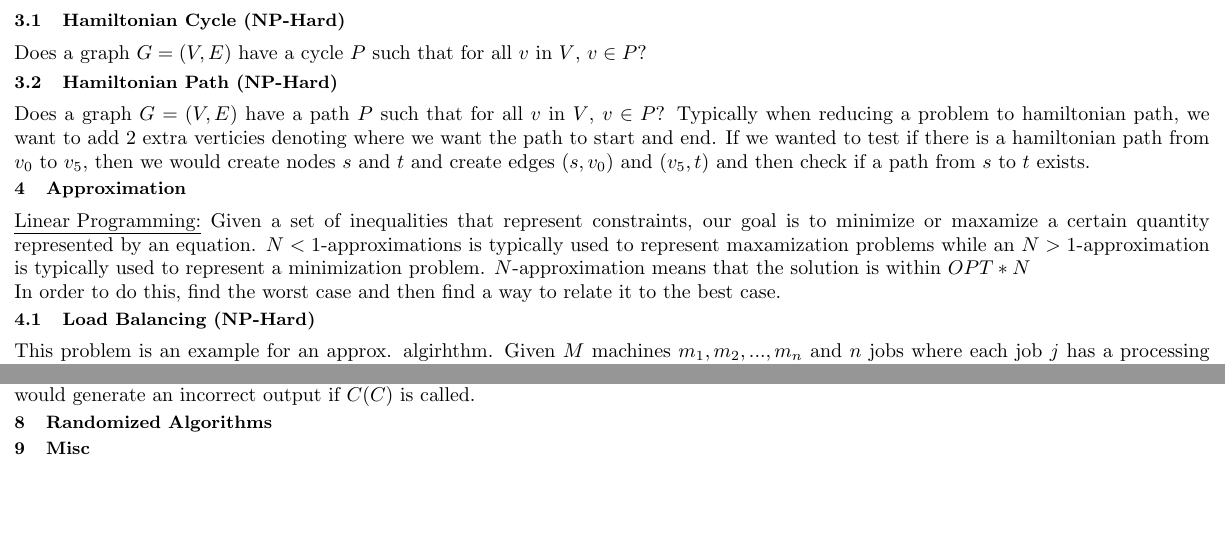
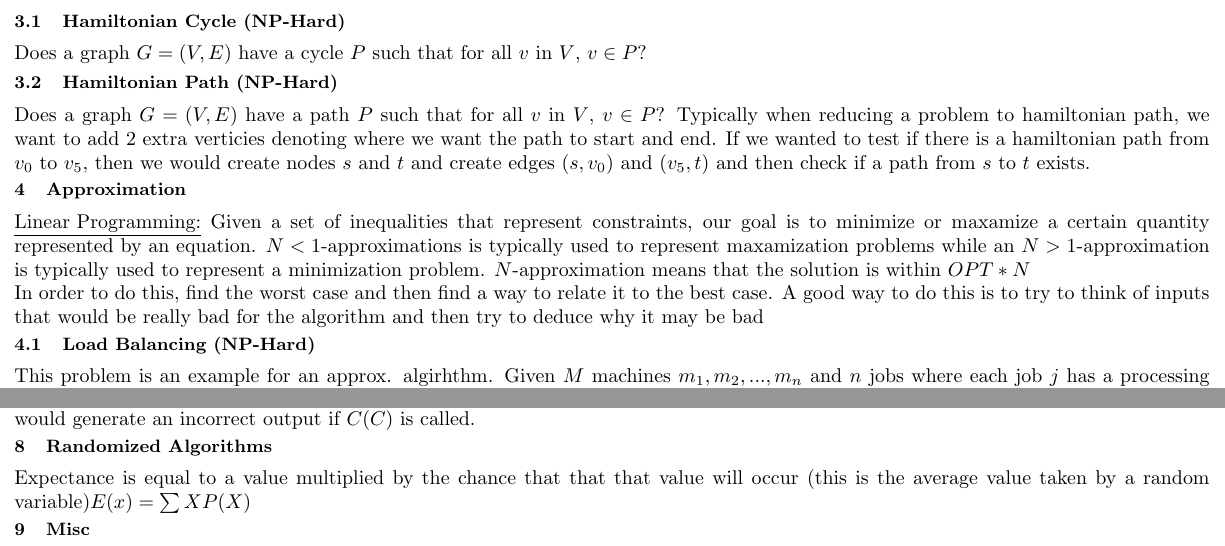
Before and after one commit to nickorlow/cs-331-cheatsheet, a LaTeX problem sheet (Exam3_Cheatsheet.tex): two parts of pages 1 and 2 of 2, joined at a grey line, cut so that both start at the same text, the shorter picture padded with empty space. Compiled offline with pdfLaTeX.

Commit message:
randomized algos

```diff
--- a/Exam3_Cheatsheet.tex
+++ b/Exam3_Cheatsheet.tex
@@ -63,6 +63,8 @@ an $N>1$-approximation is typically used to represent a minimization problem.
 $N$-approximation means that the solution is within $OPT*N$
 
 In order to do this, find the worst case and then find a way to relate it to the best case.
+A good way to do this is to try to think of inputs that would be really bad for the algorithm
+and then try to deduce why it may be bad
 
 \subsection{Load Balancing (NP-Hard)}
 This problem is an example for an approx. algirhthm. Given $M$ machines $m_1, m_2, ..., m_n$ and $n$ jobs where each job $j$ has a processing time
@@ -172,6 +174,8 @@ function $C(X) -> if H(X,X) == 'HALT' then LOOP else HALT$ would generate an inc
 
 
 \section{Randomized Algorithms}
+Expectance is equal to a value multiplied by the chance that that that value will occur
+(this is the average value taken by a random variable)$E(x) = \sum XP(X)$
 
 \section{Misc}
 
```
